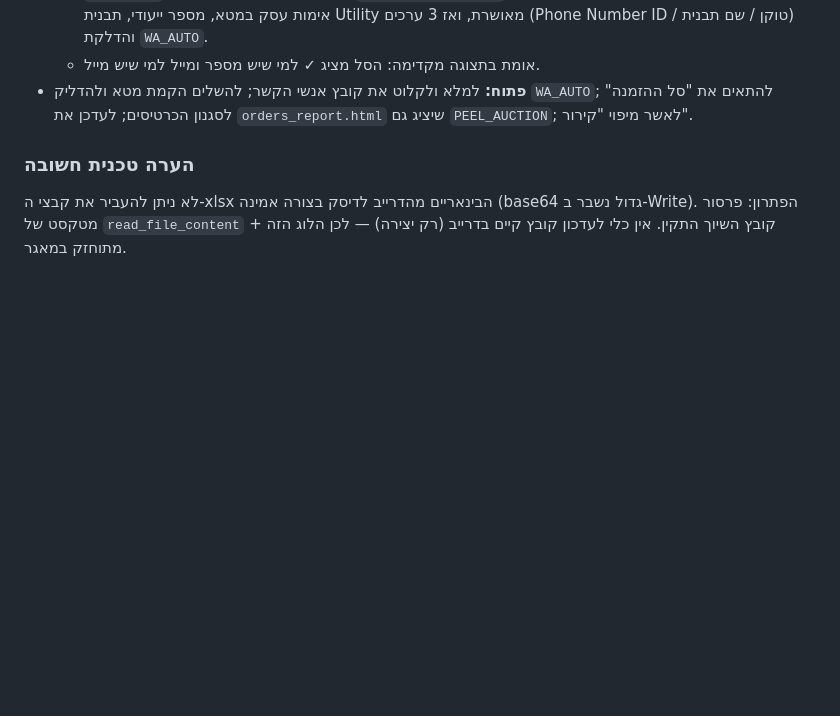
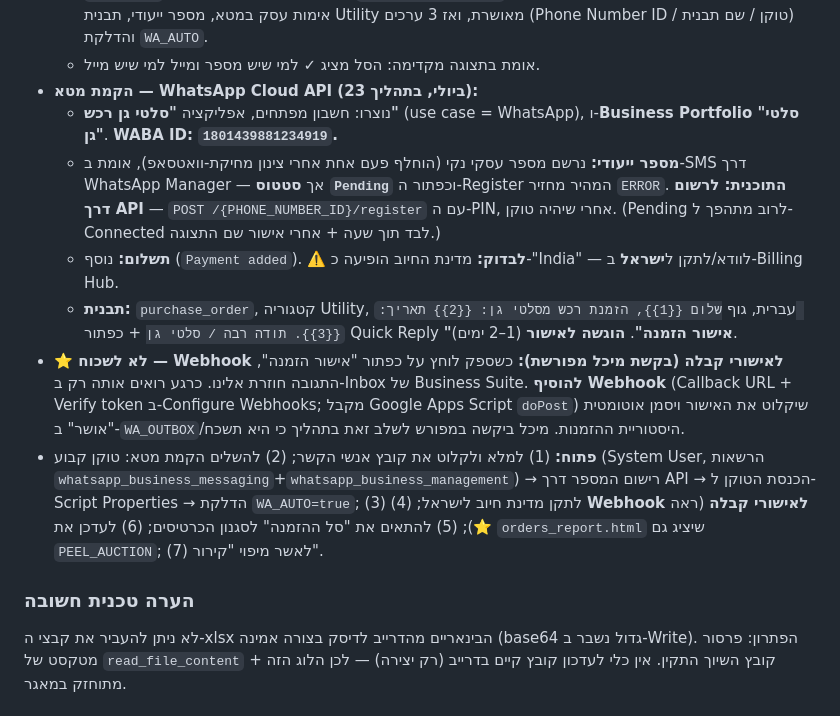
Before and after one commit to uchimata99/gansalads-dashboard, a Markdown page: יומן-רכש.md, the part around the change. Drawn GitHub-style; blank space fills up the shorter version.

Commit message:
תיעוד: התקדמות הקמת מטא + משימת Webhook לאישורי קבלה

```diff
--- a/יומן-רכש.md
+++ b/יומן-רכש.md
@@ -64,7 +64,13 @@
   - **ספר טלפונים מרכזי:** `ingest_contacts.py` מנרמל (0→972) וכותב ללשונית `CONTACTS`; האפליקציה טוענת (`loadContacts`) וממפה מפתח-ספק→טלפון/מייל. `waPhone` מעדיף דריסת-מכשיר ואז את הספר. נוסף כפתור "✉️ מייל" בסל (מופיע כשיש מייל).
   - **שליחה אוטומטית (וואטסאפ עסקי):** מיכל בחרה אוטומציה מלאה ותפתח מספר עסקי ייעודי. נבנתה התשתית: דגל `WA_AUTO` (כבוי), כפתור "🤖 שלח אוטומטית" שכותב ל-`WA_OUTBOX`, ו-`apps_script/wa_send.gs` + `README.md` — Apps Script ששולח דרך `WhatsApp Cloud API` (טוקן ב-Script Properties בלבד). **ממתין:** אימות עסק במטא, מספר ייעודי, תבנית Utility מאושרת, ואז 3 ערכים (Phone Number ID / טוקן / שם תבנית) והדלקת `WA_AUTO`.
   - אומת בתצוגה מקדימה: הסל מציג ✓ למי שיש מספר ומייל למי שיש מייל.
-- **פתוח:** למלא ולקלוט את קובץ אנשי הקשר; להשלים הקמת מטא ולהדליק `WA_AUTO`; להתאים את "סל ההזמנה" לסגנון הכרטיסים; לעדכן את `orders_report.html` שיציג גם `PEEL_AUCTION`; לאשר מיפוי "קירור".
+- **הקמת מטא — WhatsApp Cloud API (23 ביולי, בתהליך):**
+  - נוצרו: חשבון מפתחים, אפליקציה **"סלטי גן רכש"** (use case = WhatsApp), ו-**Business Portfolio "סלטי גן"**. **WABA ID: `1801439881234919`.**
+  - **מספר ייעודי:** נרשם מספר עסקי נקי (הוחלף פעם אחת אחרי צינון מחיקת-וואטסאפ), אומת ב-SMS דרך WhatsApp Manager — אך **סטטוס `Pending`** וכפתור ה-Register המהיר מחזיר `ERROR`. **התוכנית: לרשום דרך API** — `POST /{PHONE_NUMBER_ID}/register` עם ה-PIN, אחרי שיהיה טוקן. (Pending לרוב מתהפך ל-Connected לבד תוך שעה + אחרי אישור שם התצוגה.)
+  - **תשלום:** נוסף (`Payment added`). ⚠️ **לבדוק:** מדינת החיוב הופיעה כ-"India" — לוודא/לתקן ל**ישראל** ב-Billing Hub.
+  - **תבנית:** `purchase_order`, קטגוריה Utility, עברית, גוף `שלום {{1}}, הזמנת רכש מסלטי גן: {{2}} תאריך: {{3}}. תודה רבה / סלטי גן` + כפתור Quick Reply **"אישור הזמנה"**. **הוגשה לאישור** (1–2 ימים).
+- **⭐ לא לשכוח — Webhook לאישורי קבלה (בקשת מיכל מפורשת):** כשספק לוחץ על כפתור "אישור הזמנה", התגובה חוזרת אלינו. כרגע רואים אותה רק ב-Inbox של Business Suite. **להוסיף Webhook** (Callback URL + Verify token ב-Configure Webhooks; מקבל Google Apps Script `doPost`) שיקלוט את האישור ויסמן אוטומטית "אושר" ב-`WA_OUTBOX`/היסטוריית ההזמנות. מיכל ביקשה במפורש לשלב זאת בתהליך כי היא תשכח.
+- **פתוח:** (1) למלא ולקלוט את קובץ אנשי הקשר; (2) להשלים הקמת מטא: טוקן קבוע (System User, הרשאות `whatsapp_business_messaging`+`whatsapp_business_management`) → רישום המספר דרך API → הכנסת הטוקן ל-Script Properties → הדלקת `WA_AUTO=true`; (3) לתקן מדינת חיוב לישראל; (4) **Webhook לאישורי קבלה** (ראה ⭐); (5) להתאים את "סל ההזמנה" לסגנון הכרטיסים; (6) לעדכן את `orders_report.html` שיציג גם `PEEL_AUCTION`; (7) לאשר מיפוי "קירור".
 
 ### הערה טכנית חשובה
 לא ניתן להעביר את קבצי ה-xlsx הבינאריים מהדרייב לדיסק בצורה אמינה (base64 גדול נשבר ב-Write). הפתרון: פרסור מטקסט של `read_file_content` + קובץ השיוך התקין. אין כלי לעדכון קובץ קיים בדרייב (רק יצירה) — לכן הלוג הזה מתוחזק במאגר.
```
Also changed, not shown: CLAUDE.md (+3 -1 lines).
